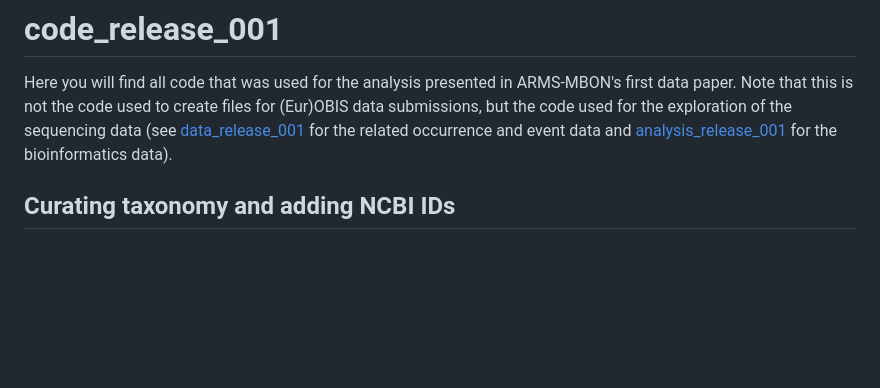
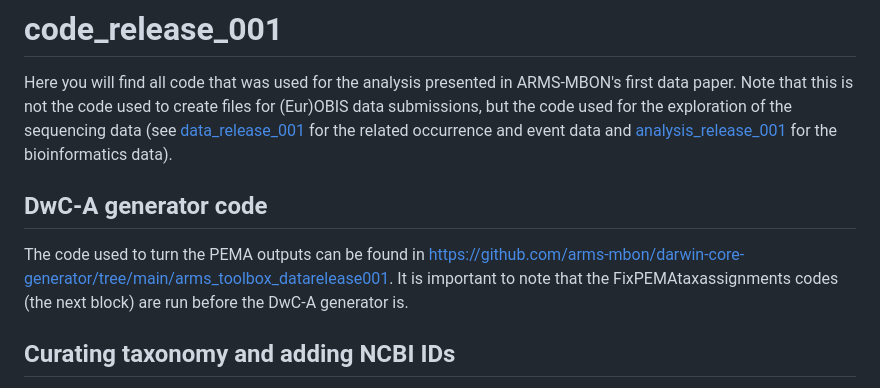
Before and after one commit to arms-mbon/code_release_001, a Markdown page: README.md, the part around the change. Rendered like a GitHub page; blank space fills up the shorter version.

```diff
--- a/README.md
+++ b/README.md
@@ -1,6 +1,9 @@
 # code_release_001
 
 Here you will find all code that was used for the analysis presented in ARMS-MBON's first data paper. Note that this is not the code used to create files for (Eur)OBIS data submissions, but the code used for the exploration of the sequencing data (see [data_release_001](https://github.com/arms-mbon/data_release_001) for the related occurrence and event data and [analysis_release_001](https://github.com/arms-mbon/analysis_release_001) for the bioinformatics data).
+
+## DwC-A generator code
+The code used to turn the PEMA outputs can be found in https://github.com/arms-mbon/darwin-core-generator/tree/main/arms_toolbox_datarelease001. It is important to note that the FixPEMAtaxassignments codes (the next block) are run before the DwC-A generator is.
 
 ## Curating taxonomy and adding NCBI IDs ##
 *  [FixPEMAtaxassigments_18S_taxonomist.py](https://github.com/arms-mbon/code_release_001/blob/main/FixPEMAtaxassigments_18S_taxonomist.py) to curate the 18S taxonomic outputs (see [the repo processing_batch1/updated_taxonomic_assignments](https://github.com/arms-mbon/data_workspace/tree/main/analysis_data/from_pema/processing_batch1/updated_taxonomic_assignments) for more detail) and get the NBCI IDs for the scientific names.
```
